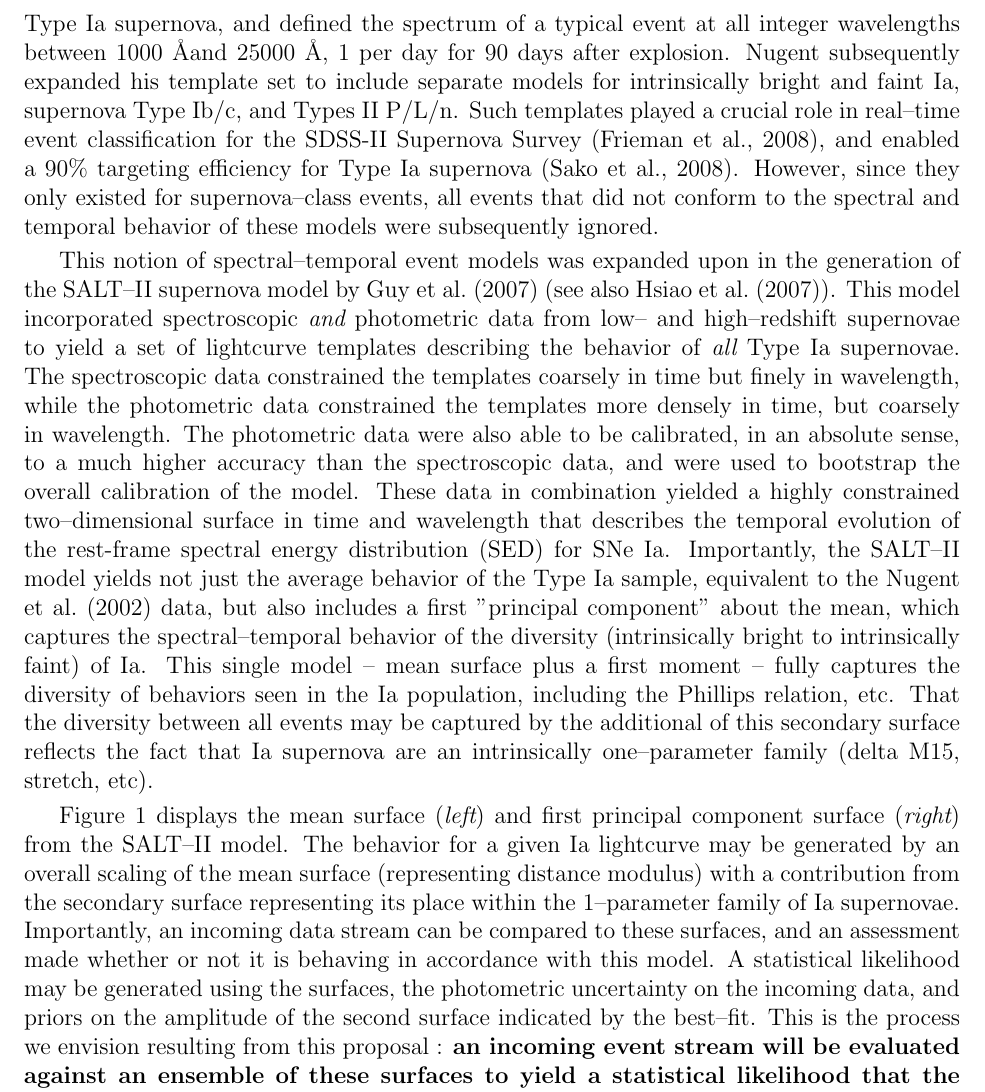
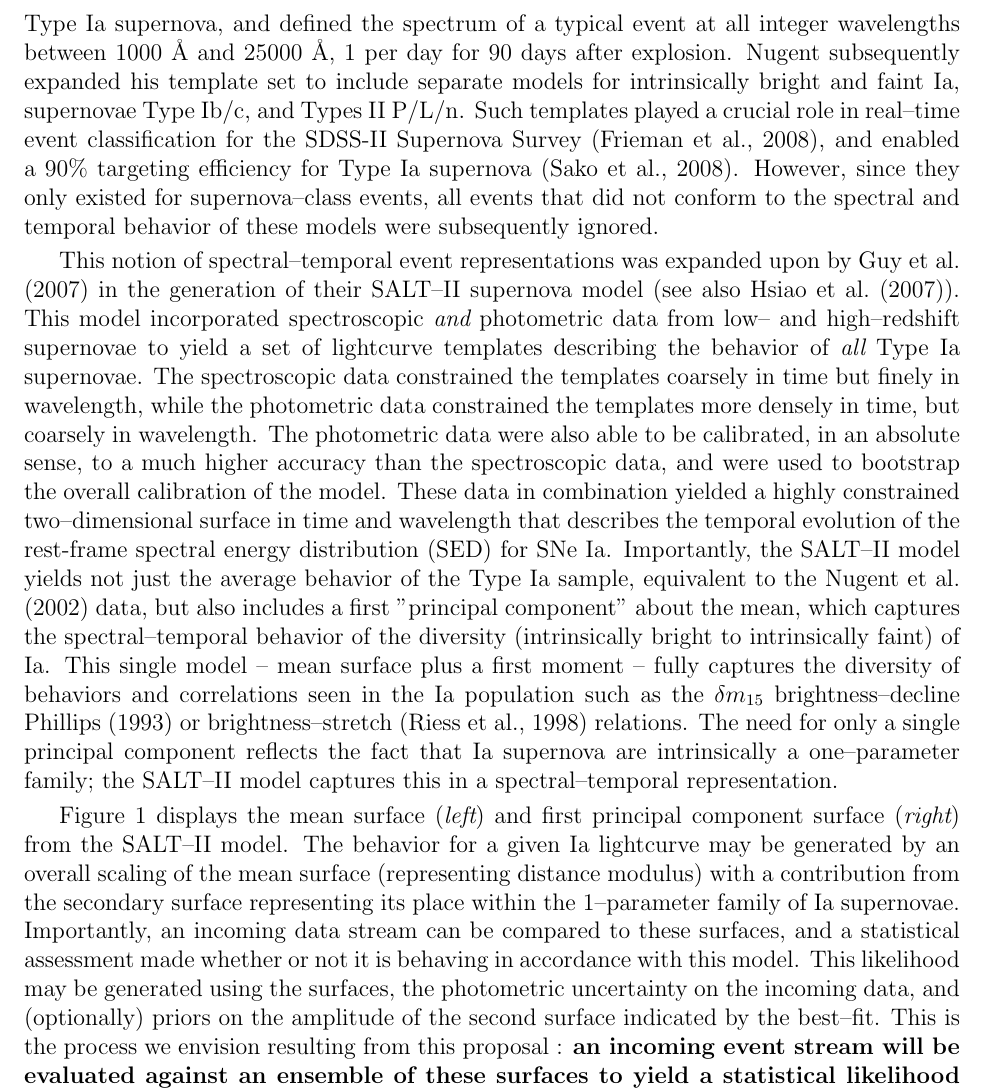
Before and after one commit to acbecker/propNsfSTS, a LaTeX document (draft1.tex, which reads description.tex): part of page 4 of 14, cut so that both start at the same text. Compiled offline with pdfLaTeX.

Commit message:
Thu edits

```diff
--- a/description.tex
+++ b/description.tex
@@ -120,9 +120,9 @@ modeling is in the field of supernova studies. The pioneering work of
 spectroscopy of Ia supernovae into a single representation of the Ia phenomena.
 This integrated model represented the behavior of a typical "Branch--normal"
 Type Ia supernova, and defined the spectrum of a typical event at all integer
-wavelengths between 1000~\AA and 25000~\AA, 1 per day for 90 days after
+wavelengths between 1000~\AA~and 25000~\AA, 1 per day for 90 days after
 explosion.  Nugent subsequently expanded his template set to include separate
-models for intrinsically bright and faint Ia, supernova Type Ib/c, and Types II
+models for intrinsically bright and faint Ia, supernovae Type Ib/c, and Types II
 P/L/n. Such templates played a crucial role in real--time event classification
 for the SDSS-II Supernova Survey \citep{2008AJ....135..338F}, and enabled a
 $90\%$ targeting efficiency for Type Ia supernova \citep{2008AJ....135..348S}.
@@ -130,42 +130,44 @@ However, since they only existed for supernova--class events, all events that
 did not conform to the spectral and temporal behavior of these models were
 subsequently ignored.
 
-This notion of spectral--temporal event models was expanded upon in the
-generation of the SALT--II supernova model by \cite{2007A&A...466...11G} (see
-also \cite{2007ApJ...663.1187H}).  This model incorporated spectroscopic {\it
-and} photometric data from low-- and high--redshift supernovae to yield a set of
-lightcurve templates describing the behavior of {\it all} Type Ia supernovae.
-The spectroscopic data constrained the templates coarsely in time but finely in
-wavelength, while the photometric data constrained the templates more densely in
-time, but coarsely in wavelength.  The photometric data were also able to be
-calibrated, in an absolute sense, to a much higher accuracy than the
-spectroscopic data, and were used to bootstrap the overall calibration of the
-model.  These data in combination yielded a highly constrained two--dimensional
-surface in time and wavelength that describes the temporal evolution of the
-rest-frame spectral energy distribution (SED) for SNe Ia. Importantly, the
-SALT--II model yields not just the average behavior of the Type Ia sample,
-equivalent to the \cite{2002PASP..114..803N} data, but also includes a first
-"principal component" about the mean, which captures the spectral--temporal
-behavior of the diversity (intrinsically bright to intrinsically faint) of Ia.
-This single model -- mean surface plus a first moment -- fully captures the
-diversity of behaviors seen in the Ia population, including the Phillips
-relation, etc.  That the diversity between all events may be captured by the
-additional of this secondary surface reflects the fact that Ia supernova are an
-intrinsically one--parameter family (delta M15, stretch, etc).
+This notion of spectral--temporal event representations was expanded upon  by
+\cite{2007A&A...466...11G} in the generation of their SALT--II supernova model
+(see also \cite{2007ApJ...663.1187H}).  This model incorporated spectroscopic
+{\it and} photometric data from low-- and high--redshift supernovae to yield a
+set of lightcurve templates describing the behavior of {\it all} Type Ia
+supernovae. The spectroscopic data constrained the templates coarsely in time
+but finely in wavelength, while the photometric data constrained the templates
+more densely in time, but coarsely in wavelength.  The photometric data were
+also able to be calibrated, in an absolute sense, to a much higher accuracy than
+the spectroscopic data, and were used to bootstrap the overall calibration of
+the model.  These data in combination yielded a highly constrained
+two--dimensional surface in time and wavelength that describes the temporal
+evolution of the rest-frame spectral energy distribution (SED) for SNe Ia.
+Importantly, the SALT--II model yields not just the average behavior of the Type
+Ia sample, equivalent to the \cite{2002PASP..114..803N} data, but also includes
+a first "principal component" about the mean, which captures the
+spectral--temporal behavior of the diversity (intrinsically bright to
+intrinsically faint) of Ia. This single model -- mean surface plus a first
+moment -- fully captures the diversity of behaviors and correlations seen in the
+Ia population such as the $\delta m_{15}$ brightness--decline
+\cite{1993ApJ...413L.105P} or brightness--stretch \citep{1998AJ....116.1009R}
+relations.  The need for only a single principal component reflects the fact
+that Ia supernova are intrinsically a one--parameter family; the SALT--II model
+captures this in a spectral--temporal representation.
 
 Figure~\ref{fig:salt2} displays the mean surface ({\it left}) and first
 principal component surface ({\it right}) from the SALT--II model.  The behavior
 for a given Ia lightcurve may be generated by an overall scaling of the mean
 surface (representing distance modulus) with a contribution from the secondary
 surface representing its place within the 1--parameter family of Ia supernovae.
-Importantly, an incoming data stream can be compared to these surfaces, and an
-assessment made whether or not it is behaving in accordance with this model.  A
-statistical likelihood may be generated using the surfaces, the photometric
-uncertainty on the incoming data, and priors on the amplitude of the second
-surface indicated by the best--fit.  This is the process we envision resulting
-from this proposal : {\bf an incoming event stream will be evaluated against an
-ensemble of these surfaces to yield a statistical likelihood that the event is
-of each class.}
+Importantly, an incoming data stream can be compared to these surfaces, and a
+statistical assessment made whether or not it is behaving in accordance with
+this model.  This likelihood may be generated using the surfaces, the
+photometric uncertainty on the incoming data, and (optionally) priors on the
+amplitude of the second surface indicated by the best--fit.  This is the process
+we envision resulting from this proposal : {\bf an incoming event stream will be
+evaluated against an ensemble of these surfaces to yield a statistical
+likelihood that the event is of each class.}
 
 
 \begin{figure}[t]
```
Also changed, not shown: references.bib (+14 -0 lines), draft1.bbl, description.tex (30 more changed lines).
